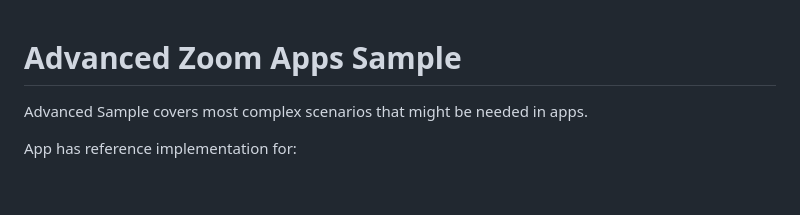
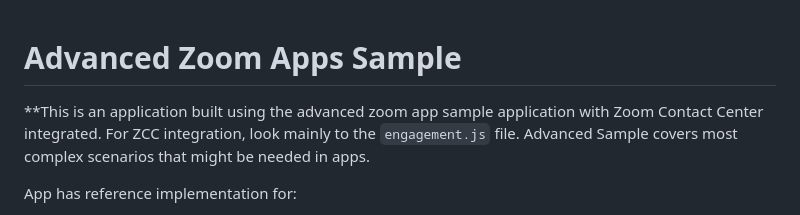
Before and after one commit to zoom/ZCC-Zoom-App-Advanced-Sample, a Markdown page: README.md, the part around the change. Drawn GitHub-style; blank space fills up the shorter version.

```diff
--- a/README.md
+++ b/README.md
@@ -1,5 +1,6 @@
 # Advanced Zoom Apps Sample
 
+**This is an application built using the advanced zoom app sample application with Zoom Contact Center integrated. For ZCC integration, look mainly to the `engagement.js` file.
 Advanced Sample covers most complex scenarios that might be needed in apps.
 
 App has reference implementation for:
```
